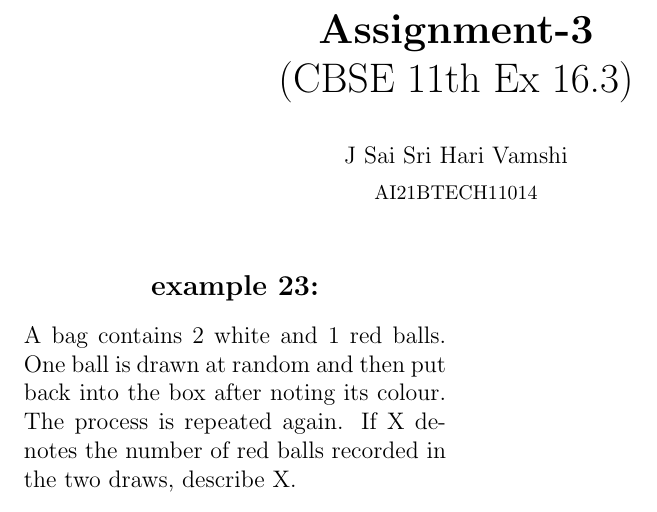
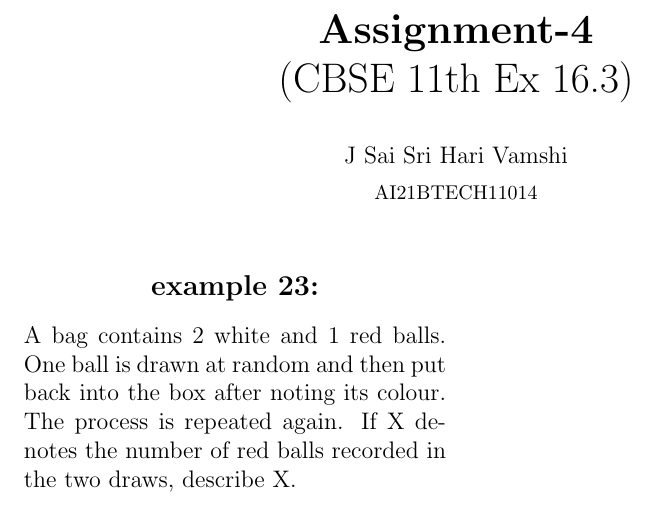
Before and after one commit to 6donkey/Assignments, a LaTeX problem sheet (Assignment_4/main.tex): part of the page, cut at the place of the change. Compiled offline with pdfLaTeX.

Commit message:
Edited TEX

```diff
--- a/Assignment_4/main.tex
+++ b/Assignment_4/main.tex
@@ -8,7 +8,7 @@
 
 \addtolength{\topmargin}{-.4 in}
 
-\title{\LARGE{\textbf{Assignment-3}\\(CBSE 11th Ex 16.3)}}
+\title{\LARGE{\textbf{Assignment-4}\\(CBSE 11th Ex 16.3)}}
 \author{\normalsize J Sai Sri Hari Vamshi\\ \footnotesize AI21BTECH11014}
 \date{}
 
```
Also changed, not shown: Assignment_4/main.pdf, 1 other file.
